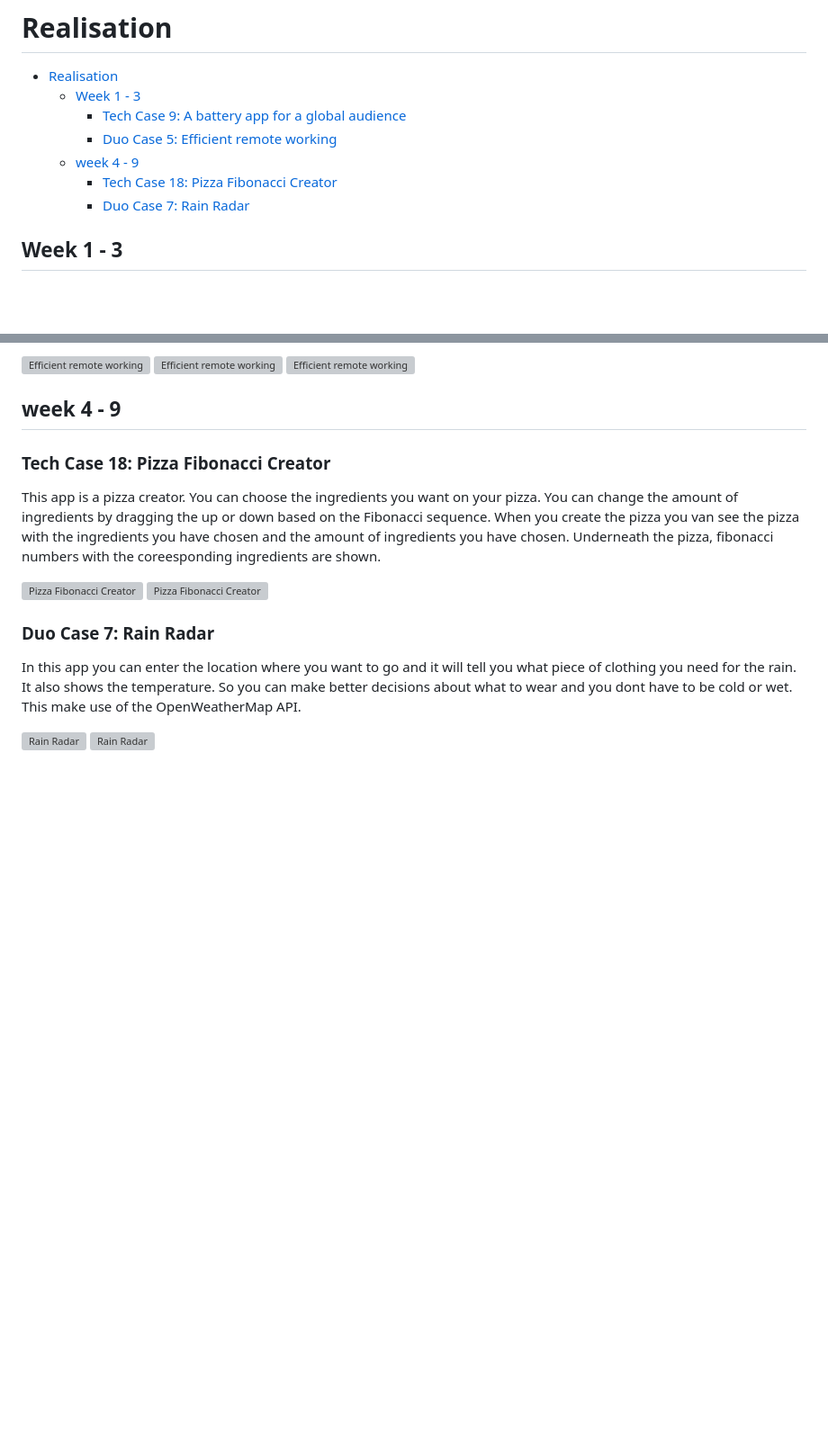
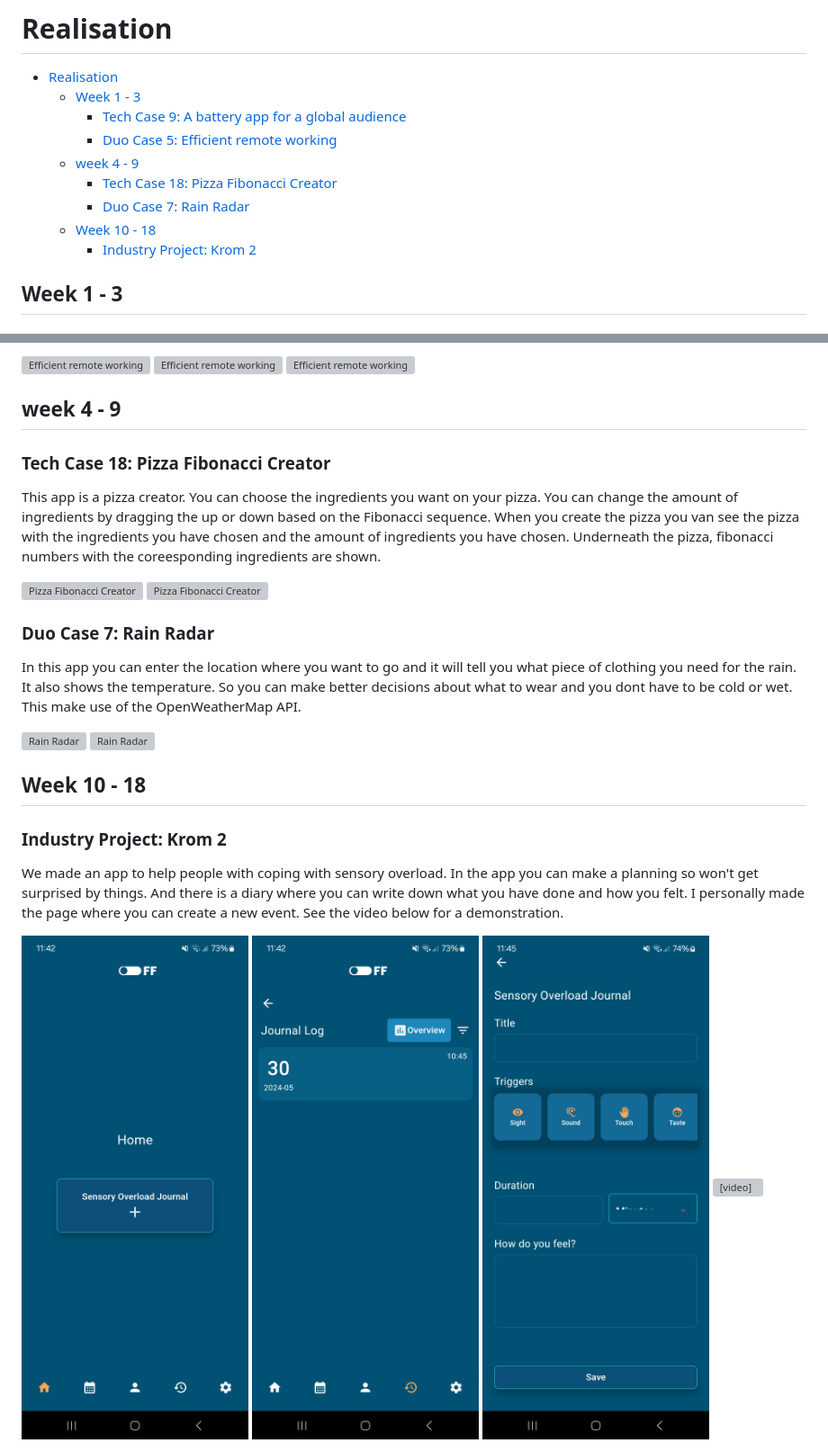
Before and after one commit to jraemakers/Portfolio-S4, a Markdown page: Portfolio/Realisation.md, 2 parts joined by grey strips. Shown: that part at 90% size. Drawn GitHub-style; pictures changed too: Images/Screenshot_20240531_114233.jpg (added), Images/Screenshot_20240531_114245.jpg (added), Images/Screenshot_20240531_114529.jpg (added); blank space fills up the shorter version; grey boxes are pictures that could not be loaded.

```diff
--- a/Portfolio/Realisation.md
+++ b/Portfolio/Realisation.md
@@ -7,6 +7,8 @@
     -   [week 4 - 9](#week-4---9)
         -   [Tech Case 18: Pizza Fibonacci Creator](#tech-case-18-pizza-fibonacci-creator)
         -   [Duo Case 7: Rain Radar](#duo-case-7-rain-radar)
+    -   [Week 10 - 18](#week-10---18)
+        -   [Industry Project: Krom 2](#industry-project-krom-2)
 
 ## Week 1 - 3
 
@@ -41,3 +43,16 @@ In this app you can enter the location where you want to go and it will tell you
 
 <img src="../Images/Screenshot_20240417_113422.jpg" width="300" alt="Rain Radar">
 <img src="../Images/Screenshot_20240417_113414.jpg" width="300" alt="Rain Radar">
+
+## Week 10 - 18
+
+### Industry Project: Krom 2
+
+We made an app to help people with coping with sensory overload. In the app you can make a planning so won't get surprised by things. And there is a diary where you can write down what you have done and how you felt. I personally made the page where you can create a new event. See the video below for a demonstration.
+
+<img src="../Images/Screenshot_20240531_114233.jpg" width="300" alt="Krom">
+<img src="../Images/Screenshot_20240531_114245.jpg" width="300" alt="Krom">
+<img src="../Images/Screenshot_20240531_114529.jpg" width="300" alt="Krom">
+<video width="300"  controls>
+  <source src="../Images/Screen_Recording_20240531_112613.mp4" type="video/mp4">
+</video>
```
Also changed, not shown: Readme.md (+7 -0 lines), 1 other file.
